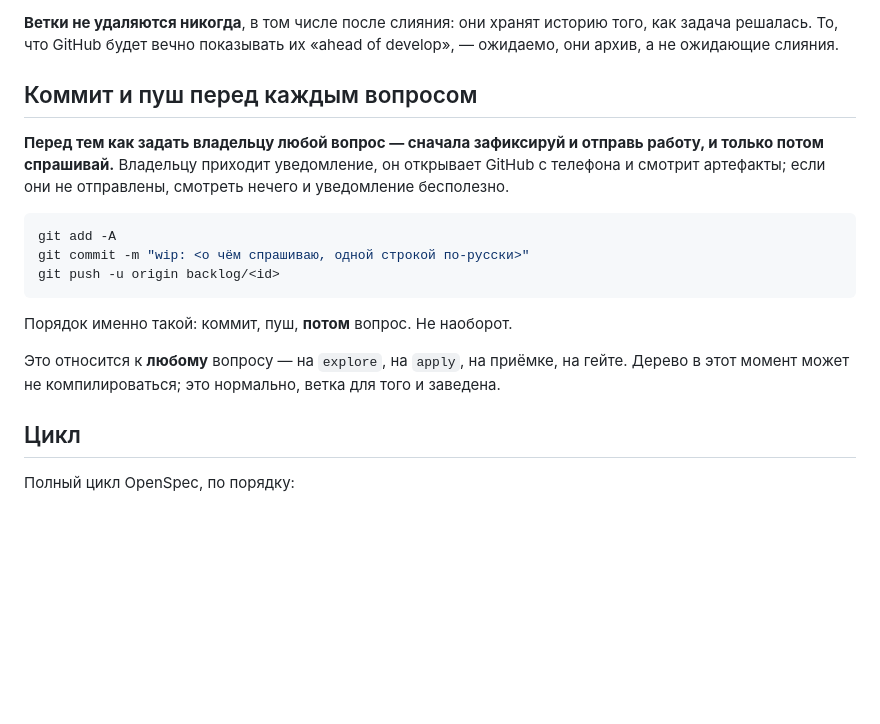
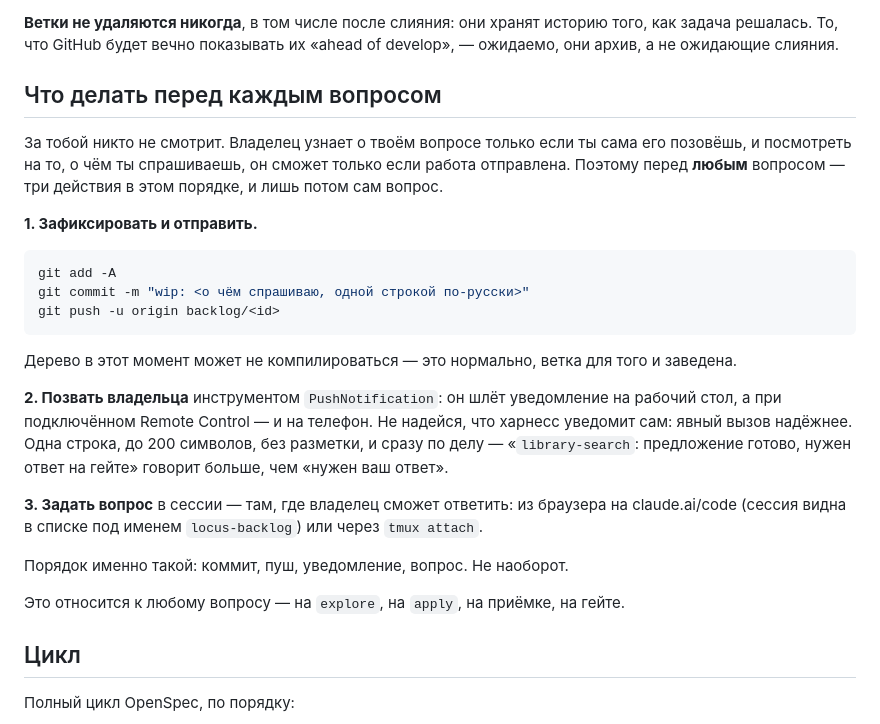
Before and after one commit to alexeyav2018/locus, a Markdown page: .claude/backlog-batch/task-prompt.md, the part around the change. GitHub-like rendering; blank space fills up the shorter version.

Commit message:
Чинить смерть сессии батча и звать владельца явно
Первый запуск батча умер молча: служба Type=oneshot рапортовала «запущена
задача», журнал был чист, а tmux-сессии не было. Причина — KillMode по
умолчанию: systemd после завершения ExecStart гасит всё, что осталось
в контрольной группе юнита, включая только что порождённый tmux-сервер.
Проверено отдельным опытом на пустом tmux со sleep: с control-group сессия
умирает через секунды, с process — живёт. Юнит машинный, в репозиторий
не входит; причина записана в README, чтобы отказ не пришлось разбирать
заново.

Уведомление владельцу больше не отдаётся на волю харнесса: сессия обязана
звать PushNotification явно, перед каждым вопросом, после коммита и пуша.
Порядок теперь четырёхшаговый — зафиксировать, отправить, позвать, спросить.
Прежняя формулировка опиралась на предположение, что вставшая с вопросом
сессия уведомит сама; проверено это не было.

Co-Authored-By: Claude Opus 5 <noreply@anthropic.com>
Claude-Session: https://claude.ai/code/session_01QQQnZmBimQBGdTYsuVNKK9

````diff
--- a/.claude/backlog-batch/task-prompt.md
+++ b/.claude/backlog-batch/task-prompt.md
@@ -59,12 +59,14 @@ git checkout develop && git checkout -b backlog/<id>
 того, как задача решалась. То, что GitHub будет вечно показывать их «ahead of
 develop», — ожидаемо, они архив, а не ожидающие слияния.
 
-## Коммит и пуш перед каждым вопросом
+## Что делать перед каждым вопросом
 
-**Перед тем как задать владельцу любой вопрос — сначала зафиксируй и отправь
-работу, и только потом спрашивай.** Владельцу приходит уведомление, он
-открывает GitHub с телефона и смотрит артефакты; если они не отправлены,
-смотреть нечего и уведомление бесполезно.
+За тобой никто не смотрит. Владелец узнает о твоём вопросе только если ты
+сама его позовёшь, и посмотреть на то, о чём ты спрашиваешь, он сможет только
+если работа отправлена. Поэтому перед **любым** вопросом — три действия
+в этом порядке, и лишь потом сам вопрос.
+
+**1. Зафиксировать и отправить.**
 
 ```bash
 git add -A
@@ -72,11 +74,23 @@ git commit -m "wip: <о чём спрашиваю, одной строкой п
 git push -u origin backlog/<id>
 ```
 
-Порядок именно такой: коммит, пуш, **потом** вопрос. Не наоборот.
+Дерево в этот момент может не компилироваться — это нормально, ветка для того
+и заведена.
 
-Это относится к **любому** вопросу — на `explore`, на `apply`, на приёмке,
-на гейте. Дерево в этот момент может не компилироваться; это нормально,
-ветка для того и заведена.
+**2. Позвать владельца** инструментом `PushNotification`: он шлёт уведомление
+на рабочий стол, а при подключённом Remote Control — и на телефон. Не надейся,
+что харнесс уведомит сам: явный вызов надёжнее. Одна строка, до 200 символов,
+без разметки, и сразу по делу — «`library-search`: предложение готово, нужен
+ответ на гейте» говорит больше, чем «нужен ваш ответ».
+
+**3. Задать вопрос** в сессии — там, где владелец сможет ответить: из браузера
+на claude.ai/code (сессия видна в списке под именем `locus-backlog`) или через
+`tmux attach`.
+
+Порядок именно такой: коммит, пуш, уведомление, вопрос. Не наоборот.
+
+Это относится к любому вопросу — на `explore`, на `apply`, на приёмке,
+на гейте.
 
 ## Цикл
 
````
Also changed, not shown: .claude/backlog-batch/README.md (+7 -0 lines).
